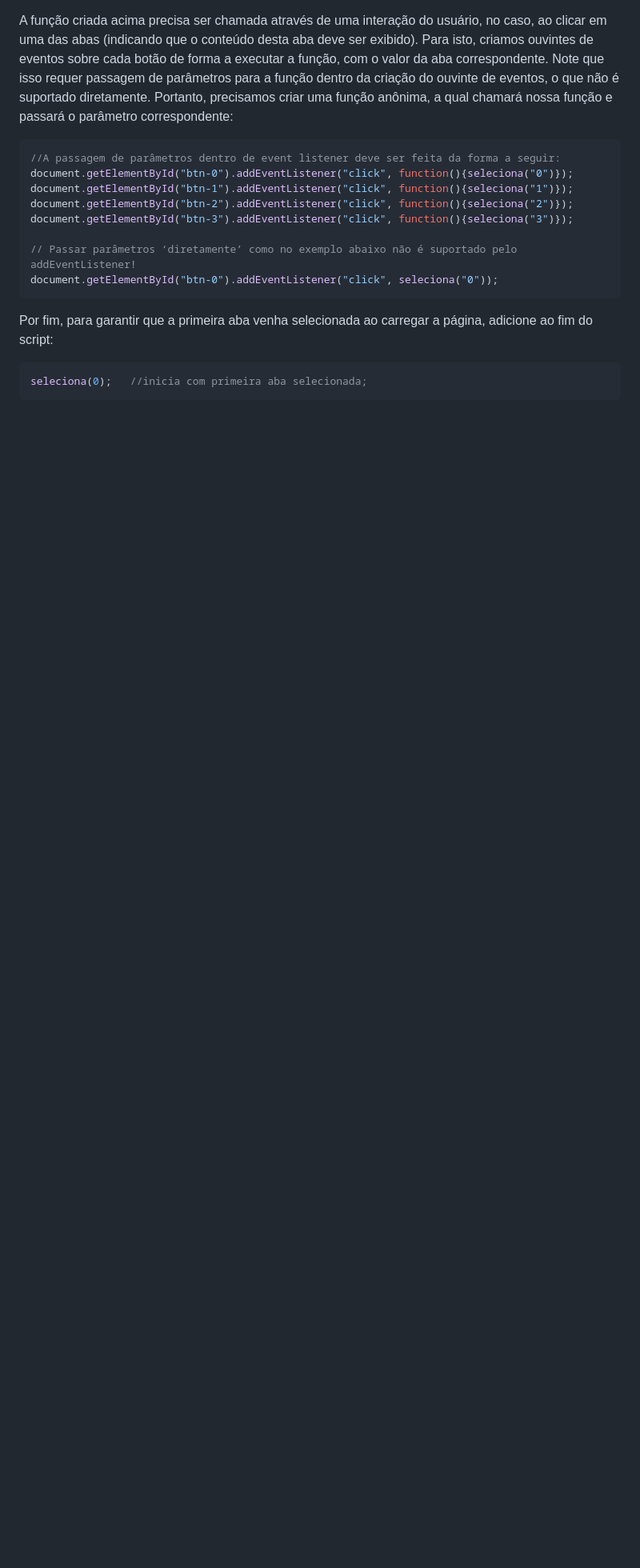
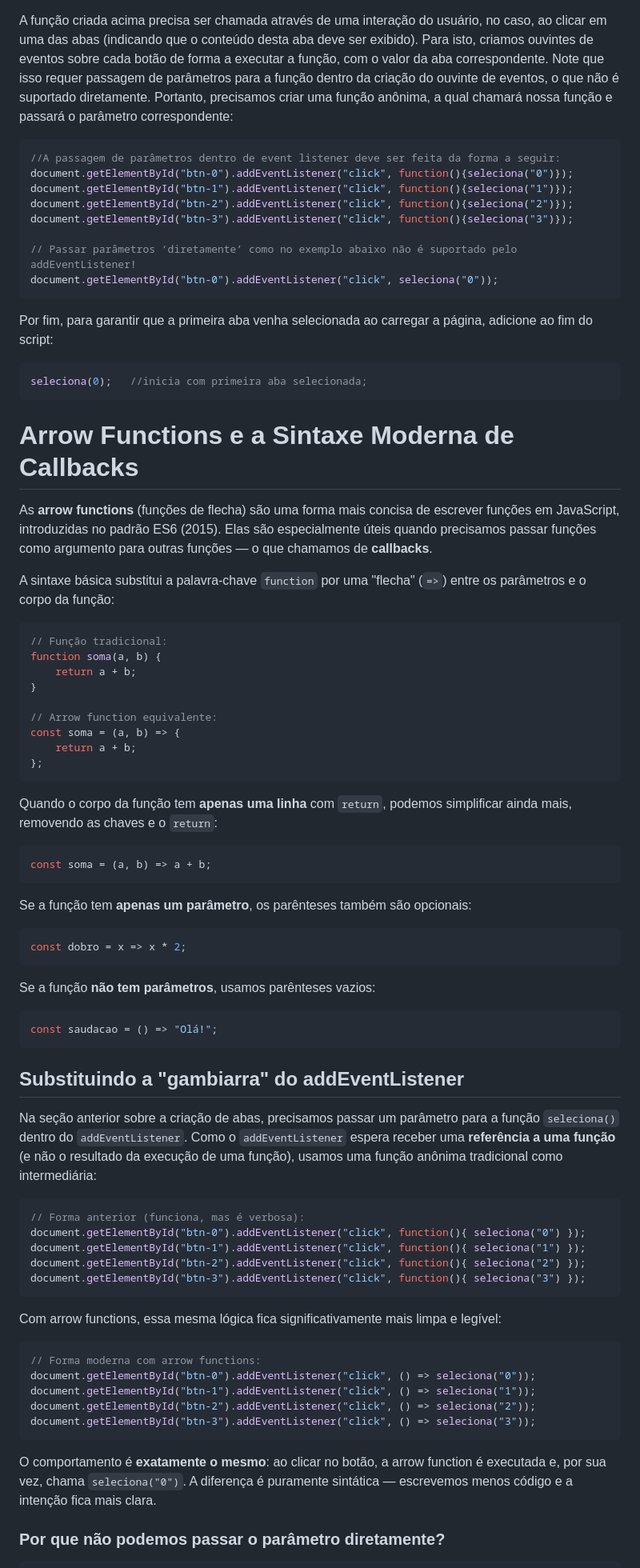
Before and after one commit to Zidrewndacht/BFD_JS_client-side, a Markdown page: aula2.md, the part around one of its changes. Shown at 80% size. Drawn GitHub-style; blank space fills up the shorter version.

````diff
--- a/aula2.md
+++ b/aula2.md
@@ -379,3 +379,66 @@ Por fim, para garantir que a primeira aba venha selecionada ao carregar a págin
 ```javascript
 seleciona(0);   //inicia com primeira aba selecionada;
 ```
+
+# Arrow Functions e a Sintaxe Moderna de Callbacks
+
+As **arrow functions** (funções de flecha) são uma forma mais concisa de escrever funções em JavaScript, introduzidas no padrão ES6 (2015). Elas são especialmente úteis quando precisamos passar funções como argumento para outras funções — o que chamamos de **callbacks**.
+
+A sintaxe básica substitui a palavra-chave `function` por uma "flecha" (`=>`) entre os parâmetros e o corpo da função:
+
+```javascript
+// Função tradicional:
+function soma(a, b) {
+    return a + b;
+}
+
+// Arrow function equivalente:
+const soma = (a, b) => {
+    return a + b;
+};
+```
+
+Quando o corpo da função tem **apenas uma linha** com `return`, podemos simplificar ainda mais, removendo as chaves e o `return`:
+
+```javascript
+const soma = (a, b) => a + b;
+```
+
+Se a função tem **apenas um parâmetro**, os parênteses também são opcionais:
+
+```javascript
+const dobro = x => x * 2;
+```
+
+Se a função **não tem parâmetros**, usamos parênteses vazios:
+
+```javascript
+const saudacao = () => "Olá!";
+```
+
+## Substituindo a "gambiarra" do addEventListener
+
+Na seção anterior sobre a criação de abas, precisamos passar um parâmetro para a função `seleciona()` dentro do `addEventListener`. Como o `addEventListener` espera receber uma **referência a uma função** (e não o resultado da execução de uma função), usamos uma função anônima tradicional como intermediária:
+
+```javascript
+// Forma anterior (funciona, mas é verbosa):
+document.getElementById("btn-0").addEventListener("click", function(){ seleciona("0") });
+document.getElementById("btn-1").addEventListener("click", function(){ seleciona("1") });
+document.getElementById("btn-2").addEventListener("click", function(){ seleciona("2") });
+document.getElementById("btn-3").addEventListener("click", function(){ seleciona("3") });
+```
+
+Com arrow functions, essa mesma lógica fica significativamente mais limpa e legível:
+
+```javascript
+// Forma moderna com arrow functions:
+document.getElementById("btn-0").addEventListener("click", () => seleciona("0"));
+document.getElementById("btn-1").addEventListener("click", () => seleciona("1"));
+document.getElementById("btn-2").addEventListener("click", () => seleciona("2"));
+document.getElementById("btn-3").addEventListener("click", () => seleciona("3"));
+```
+
+O comportamento é **exatamente o mesmo**: ao clicar no botão, a arrow function é executada e, por sua vez, chama `seleciona("0")`. A diferença é puramente sintática — escrevemos menos código e a intenção fica mais clara.
+
+### Por que não podemos passar o parâmetro diretamente?
+
````
Also changed, not shown: other parts of aula2.md (+23 -5 lines), aula1.md (+81 -96 lines).
